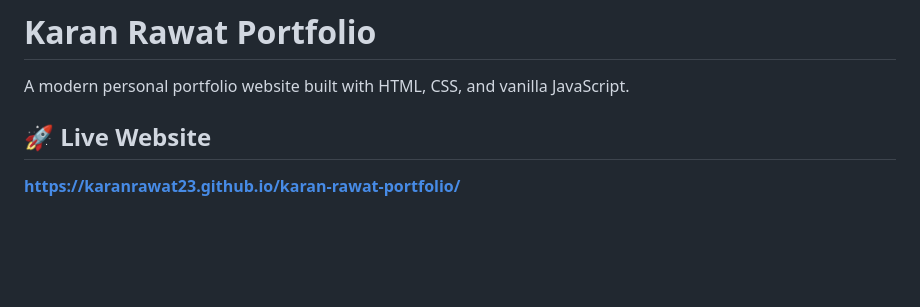
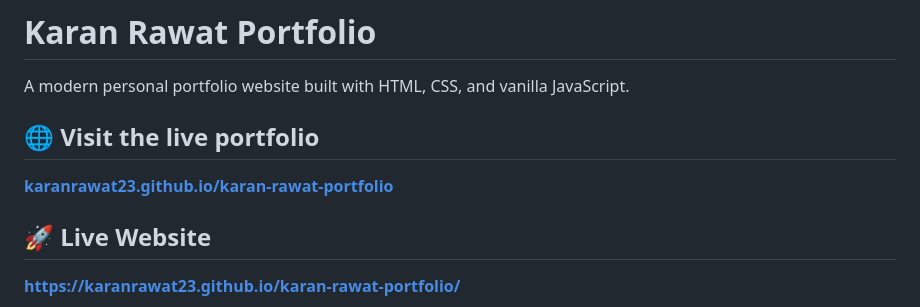
Before and after one commit to karanrawat23/karan-rawat-portfolio, a Markdown page: README.md, the part around the change. Drawn GitHub-style; blank space fills up the shorter version.

Commit message:
Add live portfolio link to README

```diff
--- a/README.md
+++ b/README.md
@@ -1,6 +1,10 @@
 # Karan Rawat Portfolio
 
 A modern personal portfolio website built with HTML, CSS, and vanilla JavaScript.
+
+## 🌐 Visit the live portfolio
+
+[**karanrawat23.github.io/karan-rawat-portfolio**](https://karanrawat23.github.io/karan-rawat-portfolio/)
 
 ## 🚀 Live Website
 
```
